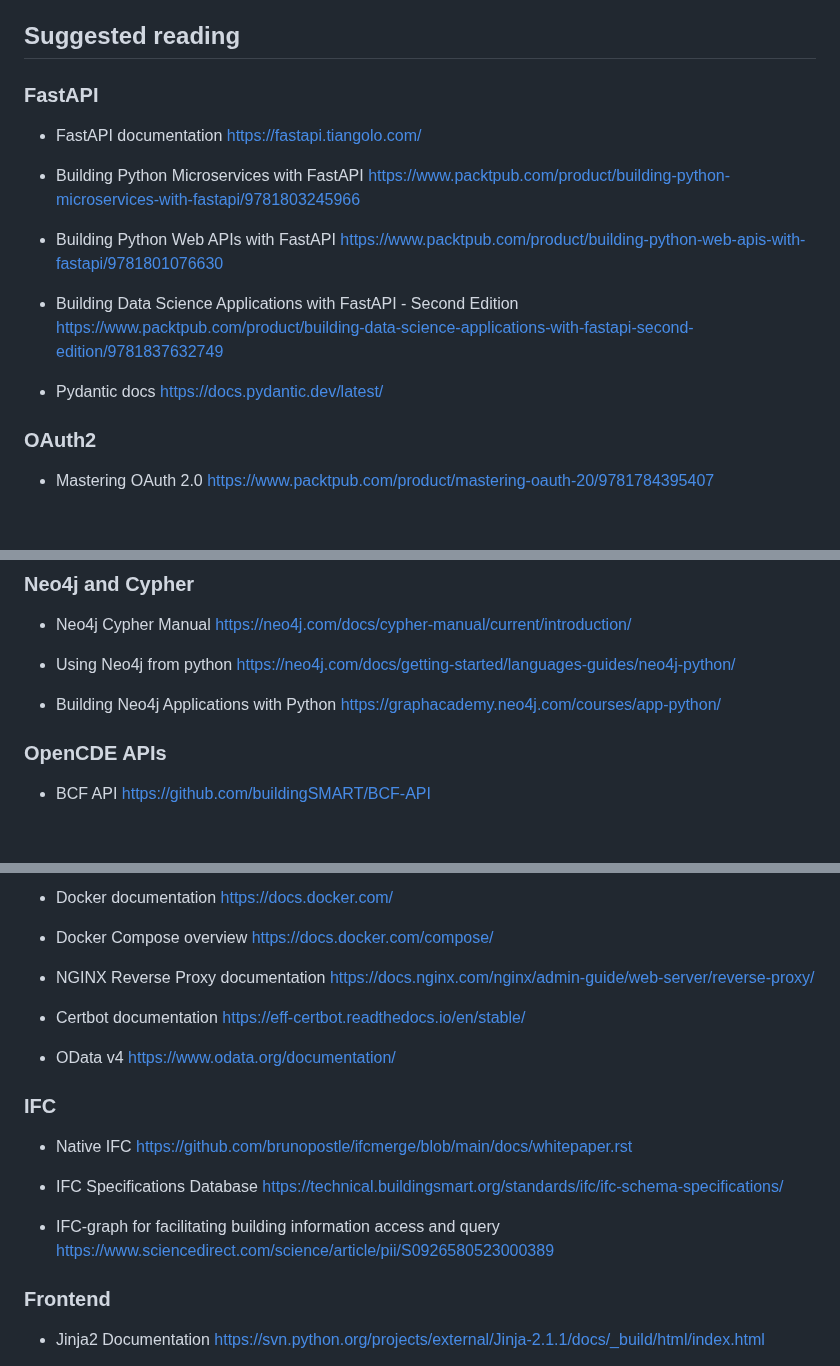
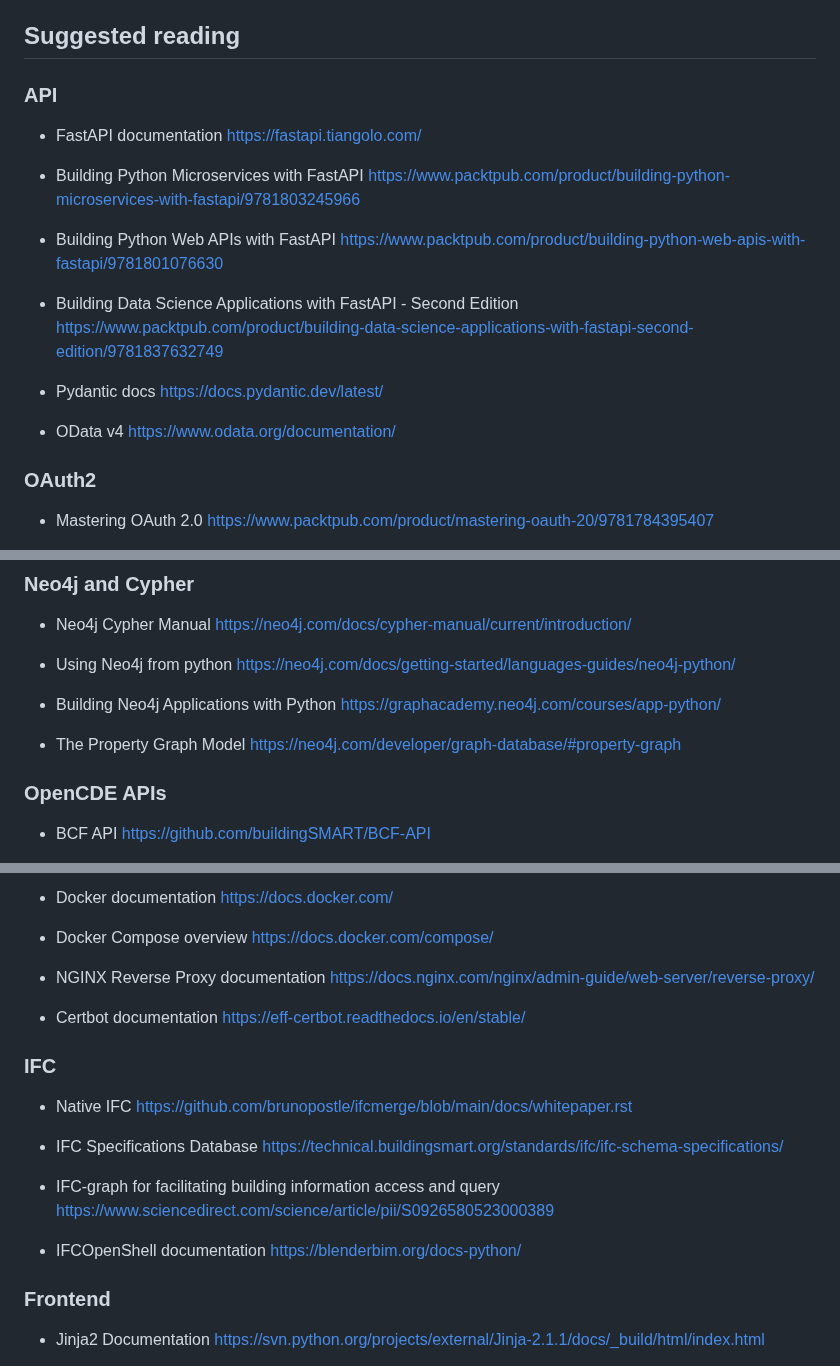
Before and after one commit to marwiss/Kontroll, a Markdown page: README.md, 3 parts joined by grey strips. Drawn GitHub-style; blank space fills up the shorter version.

Commit message:
Add information

```diff
--- a/README.md
+++ b/README.md
@@ -122,7 +122,7 @@ This code was developed and tested on a system using:
 
 ## Suggested reading
 
-### FastAPI
+### API
 
 - FastAPI documentation
   https://fastapi.tiangolo.com/
@@ -138,6 +138,9 @@ This code was developed and tested on a system using:
 
 - Pydantic docs
 https://docs.pydantic.dev/latest/
+
+- OData v4
+https://www.odata.org/documentation/
 
 ### OAuth2
 
@@ -160,6 +163,9 @@ https://neo4j.com/docs/getting-started/languages-guides/neo4j-python/
 
 - Building Neo4j Applications with Python
 https://graphacademy.neo4j.com/courses/app-python/
+
+- The Property Graph Model
+https://neo4j.com/developer/graph-database/#property-graph
 
 ### OpenCDE APIs
 
@@ -186,9 +192,6 @@ https://docs.nginx.com/nginx/admin-guide/web-server/reverse-proxy/
 - Certbot documentation
 https://eff-certbot.readthedocs.io/en/stable/
 
-- OData v4
-https://www.odata.org/documentation/
-
 ### IFC
 
 - Native IFC
@@ -199,6 +202,9 @@ https://technical.buildingsmart.org/standards/ifc/ifc-schema-specifications/
 
 - IFC-graph for facilitating building information access and query
 https://www.sciencedirect.com/science/article/pii/S0926580523000389
+
+- IFCOpenShell documentation
+https://blenderbim.org/docs-python/
 
 ### Frontend
 
```
